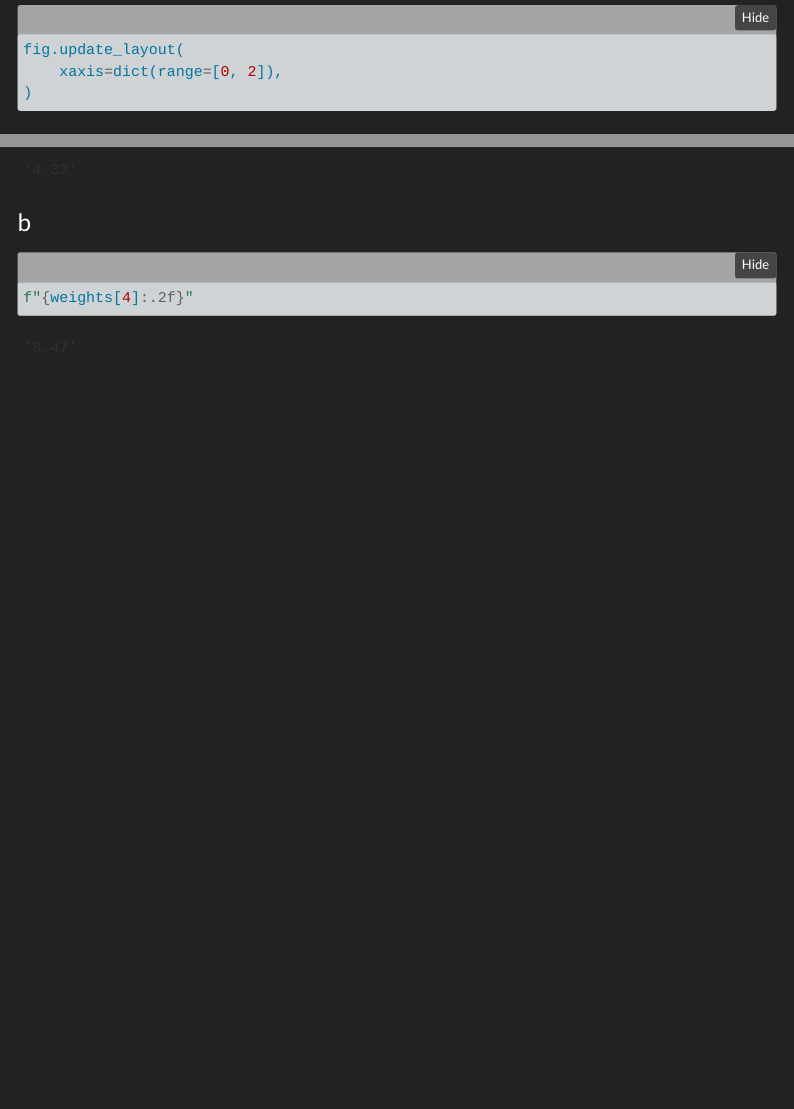
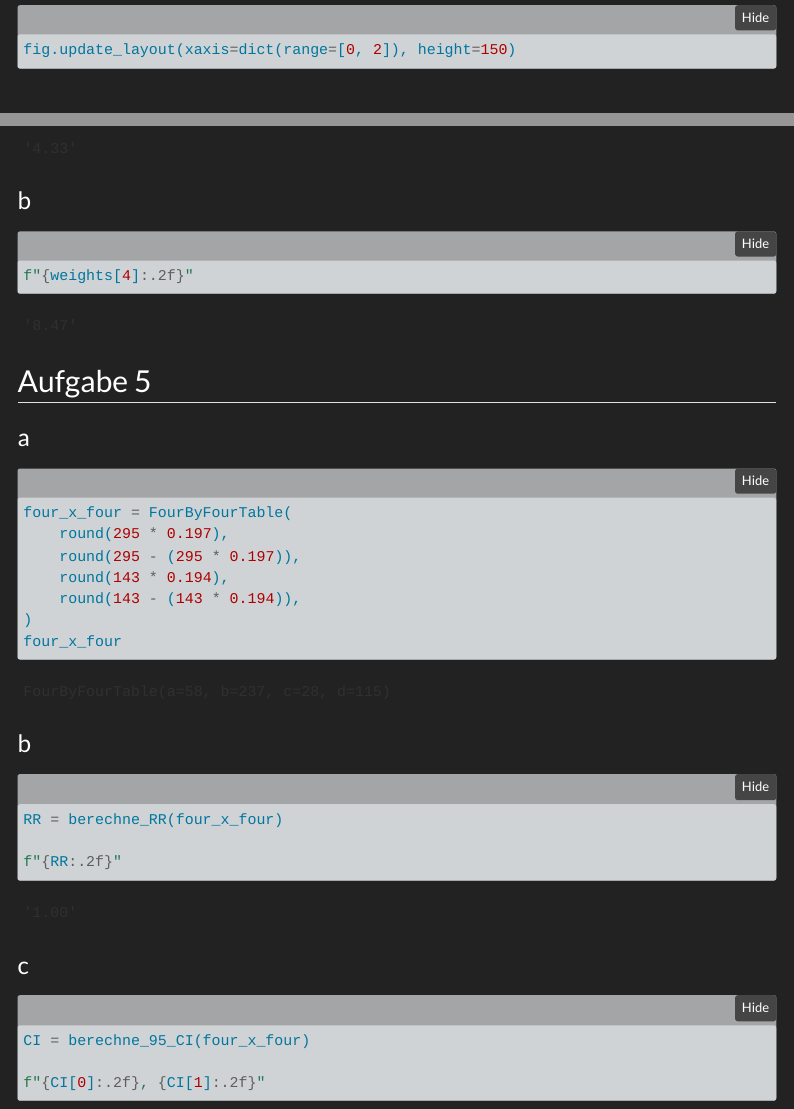
Before and after one commit to BeneKenobi/Biostatistik-und-Studiendesign, a Quarto document (woche3.qmd): the page in a window 1100 px wide, from 4640 px down, and a second part further down, joined at a grey line. Rendered offline with R 4.5, knitr and Pandoc in place of Quarto, with nearby package versions; menus at the side of the page are left out; long lines of code are wrapped.

Commit message:
refactor woche3.qmd: clean up code formatting and add Aufgabe 5 with calculations for RR and CI

````diff
--- a/woche3.qmd
+++ b/woche3.qmd
@@ -96,9 +97,7 @@ fig.add_vline(x=1)
 fig.add_vline(x=0.7, line_dash="dash")
 fig.add_vline(x=1.5, line_dash="dash")
 
-fig.update_layout(
-    xaxis=dict(range=[0, 2]),
-)
+fig.update_layout(xaxis=dict(range=[0, 2]), height=150)
 
 fig.show()
 ```
@@ -126,3 +125,33 @@ f"{RR_pool:.2f}"
 ```{python}
 f"{weights[4]:.2f}"
 ```
+
+## Aufgabe 5
+
+### a
+
+```{python}
+four_x_four = FourByFourTable(
+    round(295 * 0.197),
+    round(295 - (295 * 0.197)),
+    round(143 * 0.194),
+    round(143 - (143 * 0.194)),
+)
+four_x_four
+```
+
+### b
+
+```{python}
+RR = berechne_RR(four_x_four)
+
+f"{RR:.2f}"
+```
+
+### c
+
+```{python}
+CI = berechne_95_CI(four_x_four)
+
+f"{CI[0]:.2f}, {CI[1]:.2f}"
+```
````
Also changed, not shown: woche3.qmd (3 more changed lines).
